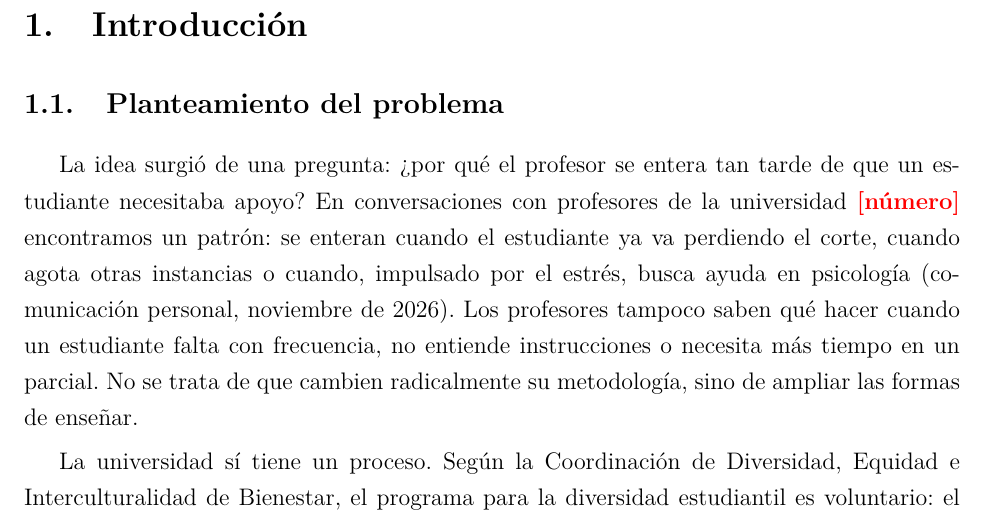
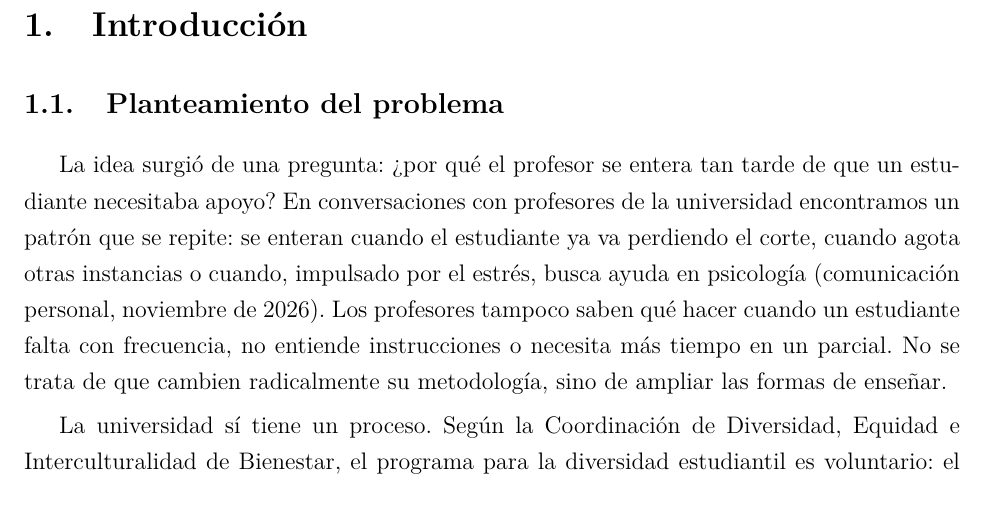
Before and after one commit to yulet-con/rai-discretas, a LaTeX document (docs/Informe_Tecnico_RAI.tex): part of page 4 of 14, cut so that both start at the same text. Compiled offline with pdfLaTeX.

Commit message:
Introducción: hablar del patrón sin el número de profesores
Co-Authored-By: Claude Opus 5.5 <noreply@anthropic.com>

```diff
--- a/docs/Informe_Tecnico_RAI.tex
+++ b/docs/Informe_Tecnico_RAI.tex
@@ -82,7 +82,7 @@ En la universidad existe un proceso formal de apoyo a estudiantes con condicione
 \section{Introducción}
 
 \subsection{Planteamiento del problema}
-La idea surgió de una pregunta: ¿por qué el profesor se entera tan tarde de que un estudiante necesitaba apoyo? En conversaciones con profesores de la universidad \completar{número} encontramos un patrón: se enteran cuando el estudiante ya va perdiendo el corte, cuando agota otras instancias o cuando, impulsado por el estrés, busca ayuda en psicología (comunicación personal, noviembre de 2026). Los profesores tampoco saben qué hacer cuando un estudiante falta con frecuencia, no entiende instrucciones o necesita más tiempo en un parcial. No se trata de que cambien radicalmente su metodología, sino de ampliar las formas de enseñar.
+La idea surgió de una pregunta: ¿por qué el profesor se entera tan tarde de que un estudiante necesitaba apoyo? En conversaciones con profesores de la universidad encontramos un patrón que se repite: se enteran cuando el estudiante ya va perdiendo el corte, cuando agota otras instancias o cuando, impulsado por el estrés, busca ayuda en psicología (comunicación personal, noviembre de 2026). Los profesores tampoco saben qué hacer cuando un estudiante falta con frecuencia, no entiende instrucciones o necesita más tiempo en un parcial. No se trata de que cambien radicalmente su metodología, sino de ampliar las formas de enseñar.
 
 La universidad sí tiene un proceso. Según la Coordinación de Diversidad, Equidad e Interculturalidad de Bienestar, el programa para la diversidad estudiantil es voluntario: el estudiante notifica su condición, tiene una entrevista de caracterización, recibe un Plan Individual de Acompañamiento y debe dar su consentimiento cada semestre; los profesores reciben la información a través del CEDU una vez el programa académico autoriza los ajustes razonables (comunicación personal, noviembre de 2026). La brecha está en cómo y cuándo llega esa información al aula: solo alcanza a quien se identifica, llega estudiante por estudiante y no trae herramientas para el grupo. La literatura colombiana describe lo mismo: los docentes universitarios asumen la inclusión ``en soledad'', sin formación ni herramientas pedagógicas para el aula (Hernández-Quirama y Oviedo-Cáceres, 2019).
 
```
Also changed, not shown: docs/Informe_Tecnico_RAI.pdf.
